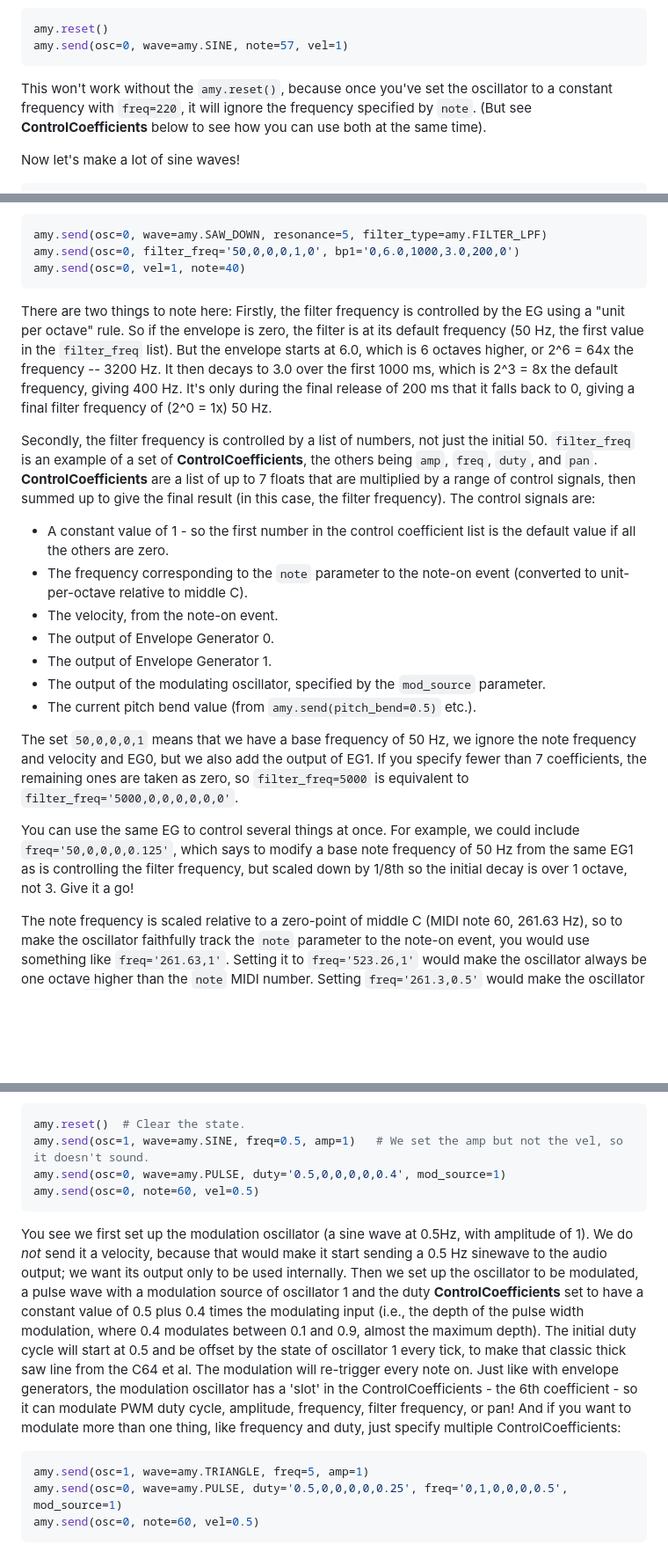
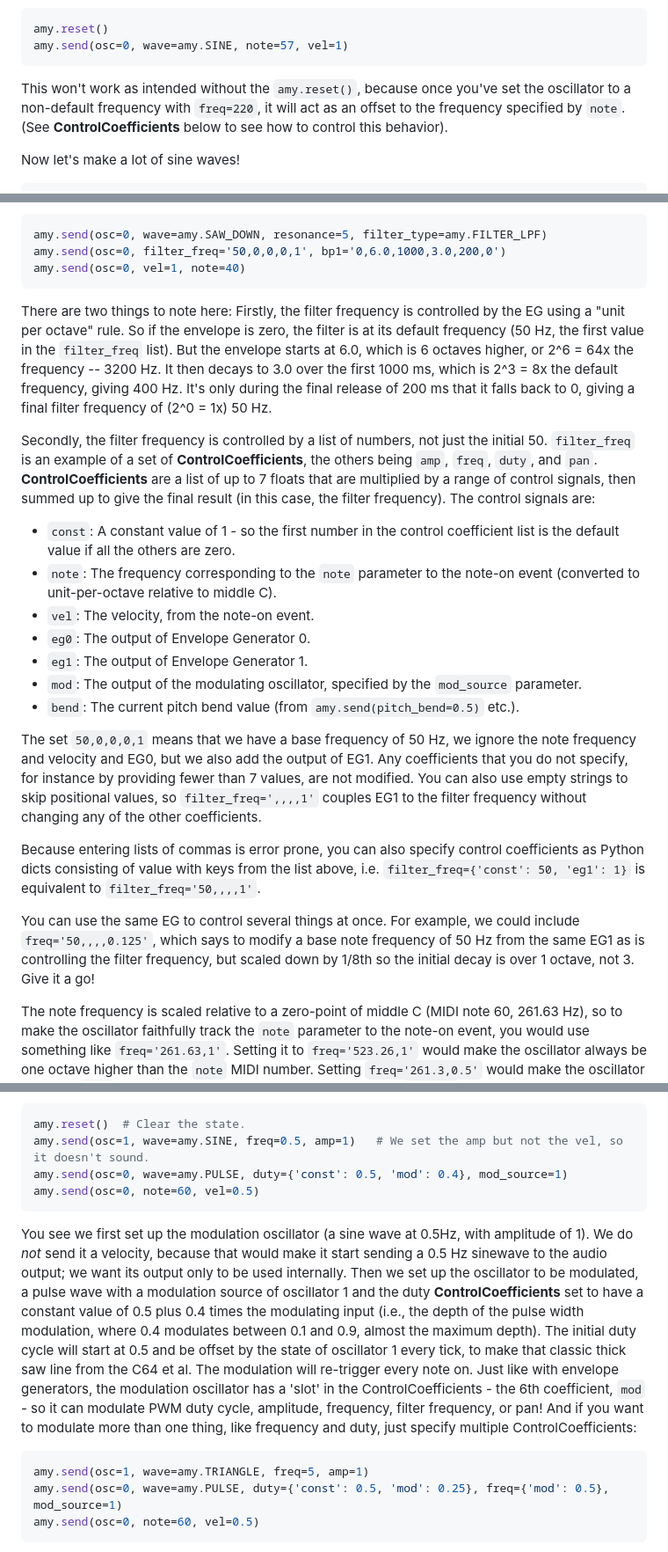
Before and after one commit to shorepine/amy, a Markdown page: README.md, 3 parts joined by grey strips. Shown at 88% size. Rendered like a GitHub page; blank space fills up the shorter version.

Commit message:
README.md: Documented new ControlCoef syntax variants.

````diff
--- a/README.md
+++ b/README.md
@@ -290,7 +290,7 @@ amy.reset()
 amy.send(osc=0, wave=amy.SINE, note=57, vel=1)
 ```
 
-This won't work without the `amy.reset()`, because once you've set the oscillator to a constant frequency with `freq=220`, it will ignore the frequency specified by `note`.  (But see **ControlCoefficients** below to see how you can use both at the same time).
+This won't work as intended without the `amy.reset()`, because once you've set the oscillator to a non-default frequency with `freq=220`, it will act as an offset to the frequency specified by `note`.  (See **ControlCoefficients** below to see how to control this behavior).
 
 Now let's make a lot of sine waves!
 
@@ -318,24 +318,26 @@ Sounds nice. But we want that filter freq to go down over time, to make that cla
 
 ```python
 amy.send(osc=0, wave=amy.SAW_DOWN, resonance=5, filter_type=amy.FILTER_LPF)
-amy.send(osc=0, filter_freq='50,0,0,0,1,0', bp1='0,6.0,1000,3.0,200,0')
+amy.send(osc=0, filter_freq='50,0,0,0,1', bp1='0,6.0,1000,3.0,200,0')
 amy.send(osc=0, vel=1, note=40)
 ```
 
 There are two things to note here:  Firstly, the filter frequency is controlled by the EG using a "unit per octave" rule.  So if the envelope is zero, the filter is at its default frequency (50 Hz, the first value in the `filter_freq` list).  But the envelope starts at 6.0, which is 6 octaves higher, or 2^6 = 64x the frequency -- 3200 Hz.  It then decays to 3.0 over the first 1000 ms, which is 2^3 = 8x the default frequency, giving 400 Hz.  It's only during the final release of 200 ms that it falls back to 0, giving a final filter frequency of (2^0 = 1x) 50 Hz.
 
 Secondly, the filter frequency is controlled by a list of numbers, not just the initial 50.  `filter_freq` is an example of a set of **ControlCoefficients**, the others being `amp`, `freq`, `duty`, and `pan`.  **ControlCoefficients** are a list of up to 7 floats that are multiplied by a range of control signals, then summed up to give the final result (in this case, the filter frequency).  The control signals are:
- * A constant value of 1 - so the first number in the control coefficient list is the default value if all the others are zero.
- * The frequency corresponding to the `note` parameter to the note-on event (converted to unit-per-octave relative to middle C).
- * The velocity, from the note-on event.
- * The output of Envelope Generator 0.
- * The output of Envelope Generator 1.
- * The output of the modulating oscillator, specified by the `mod_source` parameter.
- * The current pitch bend value (from `amy.send(pitch_bend=0.5)` etc.).
+ * `const`: A constant value of 1 - so the first number in the control coefficient list is the default value if all the others are zero.
+ * `note`: The frequency corresponding to the `note` parameter to the note-on event (converted to unit-per-octave relative to middle C).
+ * `vel`: The velocity, from the note-on event.
+ * `eg0`: The output of Envelope Generator 0.
+ * `eg1`: The output of Envelope Generator 1.
+ * `mod`: The output of the modulating oscillator, specified by the `mod_source` parameter.
+ * `bend`: The current pitch bend value (from `amy.send(pitch_bend=0.5)` etc.).
 
-The set `50,0,0,0,1` means that we have a base frequency of 50 Hz, we ignore the note frequency and velocity and EG0, but we also add the output of EG1. If you specify fewer than 7 coefficients, the remaining ones are taken as zero, so `filter_freq=5000` is equivalent to `filter_freq='5000,0,0,0,0,0,0'`.
+The set `50,0,0,0,1` means that we have a base frequency of 50 Hz, we ignore the note frequency and velocity and EG0, but we also add the output of EG1. Any coefficients that you do not specify, for instance by providing fewer than 7 values, are not modified.  You can also use empty strings to skip positional values, so `filter_freq=',,,,1'` couples EG1 to the filter frequency without changing any of the other coefficients.
 
-You can use the same EG to control several things at once.  For example, we could include `freq='50,0,0,0,0.125'`, which says to modify a base note frequency of 50 Hz from the same EG1 as is controlling the filter frequency, but scaled down by 1/8th so the initial decay is over 1 octave, not 3.  Give it a go!
+Because entering lists of commas is error prone, you can also specify control coefficients as Python dicts consisting of value with keys from the list above, i.e. `filter_freq={'const': 50, 'eg1': 1}` is equivalent to `filter_freq='50,,,,1'`.
+
+You can use the same EG to control several things at once.  For example, we could include `freq='50,,,,0.125'`, which says to modify a base note frequency of 50 Hz from the same EG1 as is controlling the filter frequency, but scaled down by 1/8th so the initial decay is over 1 octave, not 3.  Give it a go!
 
 The note frequency is scaled relative to a zero-point of middle C (MIDI note 60, 261.63 Hz), so to make the oscillator faithfully track the `note` parameter to the note-on event, you would use something like `freq='261.63,1'`.  Setting it to `freq='523.26,1'` would make the oscillator always be one octave higher than the `note` MIDI number.  Setting `freq='261.3,0.5'` would make the oscillator track the `note` parameter at half an octave per unit, so while `note=60` would still give middle C, `note=72` (C5) would make the oscillator run at F#4, and `note=84` (C6) would be required to get C5 from the oscillator.
 
@@ -346,15 +348,15 @@ We also have LFOs, which are implemented as one oscillator modulating another (i
 ```python
 amy.reset()  # Clear the state.
 amy.send(osc=1, wave=amy.SINE, freq=0.5, amp=1)   # We set the amp but not the vel, so it doesn't sound.
-amy.send(osc=0, wave=amy.PULSE, duty='0.5,0,0,0,0,0.4', mod_source=1)
+amy.send(osc=0, wave=amy.PULSE, duty={'const': 0.5, 'mod': 0.4}, mod_source=1)
 amy.send(osc=0, note=60, vel=0.5)
 ```
 
-You see we first set up the modulation oscillator (a sine wave at 0.5Hz, with amplitude of 1).  We do *not* send it a velocity, because that would make it start sending a 0.5 Hz sinewave to the audio output; we want its output only to be used internally.  Then we set up the oscillator to be modulated, a pulse wave with a modulation source of oscillator 1 and the duty **ControlCoefficients** set to have a constant value of 0.5 plus 0.4 times the modulating input (i.e., the depth of the pulse width modulation, where 0.4 modulates between 0.1 and 0.9, almost the maximum depth).  The initial duty cycle will start at 0.5 and be offset by the state of oscillator 1 every tick, to make that classic thick saw line from the C64 et al. The modulation will re-trigger every note on. Just like with envelope generators, the modulation oscillator has a 'slot' in the ControlCoefficients - the 6th coefficient - so it can modulate PWM duty cycle, amplitude, frequency, filter frequency, or pan! And if you want to modulate more than one thing, like frequency and duty, just specify multiple ControlCoefficients:
+You see we first set up the modulation oscillator (a sine wave at 0.5Hz, with amplitude of 1).  We do *not* send it a velocity, because that would make it start sending a 0.5 Hz sinewave to the audio output; we want its output only to be used internally.  Then we set up the oscillator to be modulated, a pulse wave with a modulation source of oscillator 1 and the duty **ControlCoefficients** set to have a constant value of 0.5 plus 0.4 times the modulating input (i.e., the depth of the pulse width modulation, where 0.4 modulates between 0.1 and 0.9, almost the maximum depth).  The initial duty cycle will start at 0.5 and be offset by the state of oscillator 1 every tick, to make that classic thick saw line from the C64 et al. The modulation will re-trigger every note on. Just like with envelope generators, the modulation oscillator has a 'slot' in the ControlCoefficients - the 6th coefficient, `mod` - so it can modulate PWM duty cycle, amplitude, frequency, filter frequency, or pan! And if you want to modulate more than one thing, like frequency and duty, just specify multiple ControlCoefficients:
 
 ```python
 amy.send(osc=1, wave=amy.TRIANGLE, freq=5, amp=1)
-amy.send(osc=0, wave=amy.PULSE, duty='0.5,0,0,0,0,0.25', freq='0,1,0,0,0,0.5', mod_source=1)
+amy.send(osc=0, wave=amy.PULSE, duty={'const': 0.5, 'mod': 0.25}, freq={'mod': 0.5}, mod_source=1)
 amy.send(osc=0, note=60, vel=0.5)
 ```
 
````
